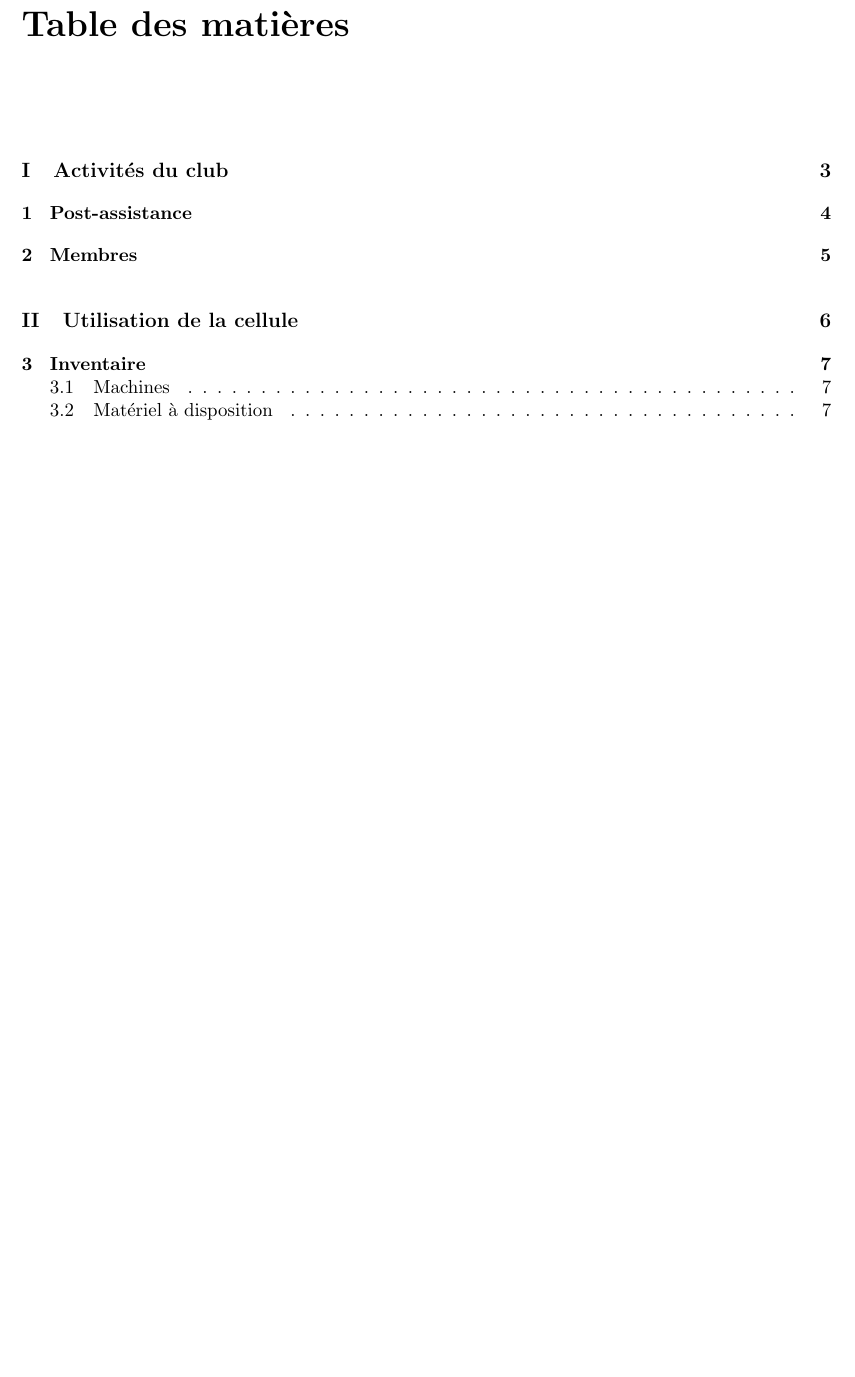
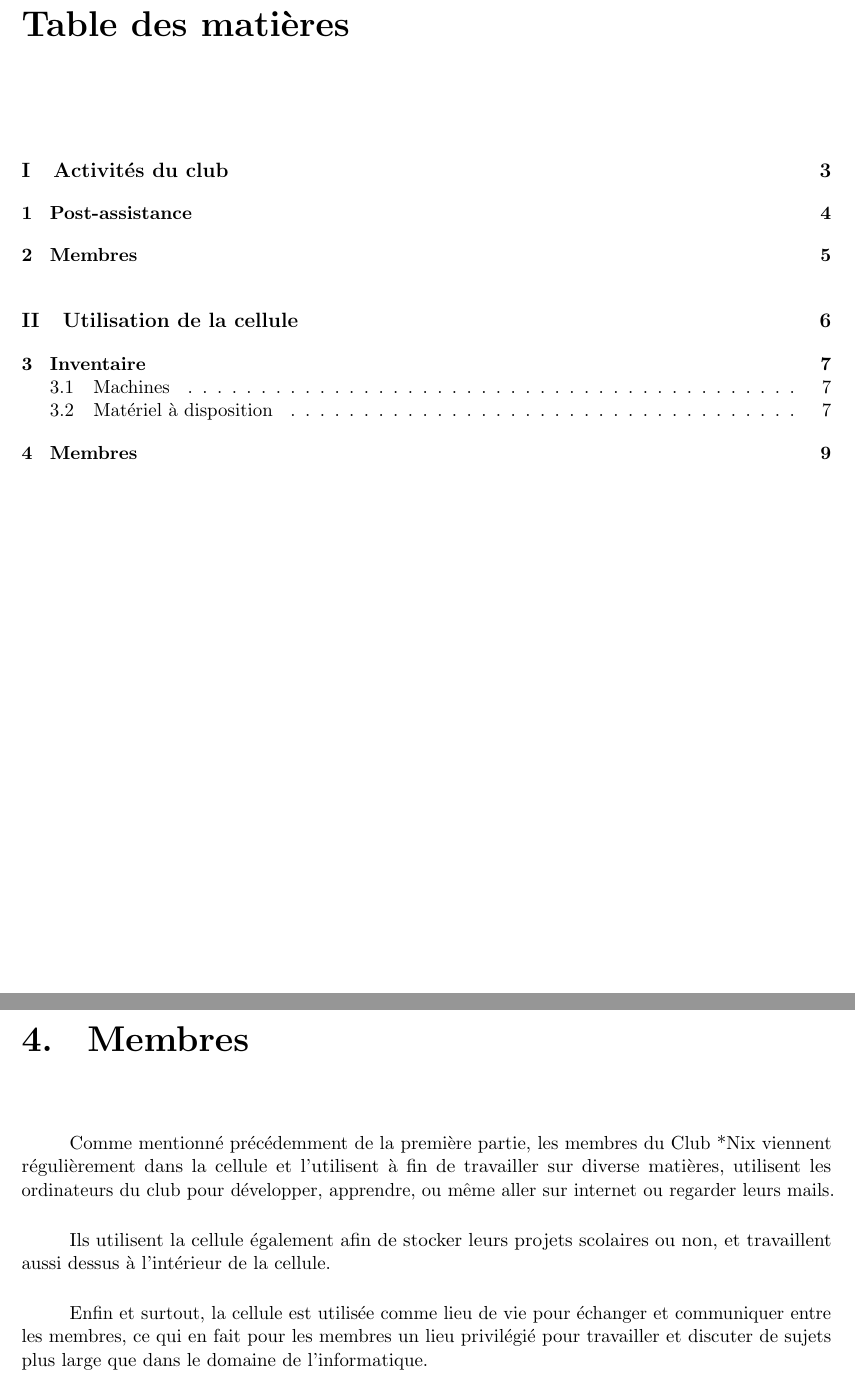
Before and after one commit to ClubNix/Cell-Hope, a LaTeX document (rapport.tex): part of page 3 of 9 before the commit and two parts of pages 3 and 10 of 10 after it, the two joined at a grey line, cut so that both start at the same text, the shorter picture padded with empty space. Compiled offline with pdfLaTeX.

Commit message:
Adding "Membres" chapter in "Utilisation" part

```diff
--- a/rapport.tex
+++ b/rapport.tex
@@ -94,6 +94,21 @@ bandes-dessinées, des mangas, des livres/références/guides sur des sujet
 principalement dans le domaine de l'informatique, comme le réseau, la sécurité,
 la programmation.
 
+\chapter{Membres}
+
+\paragraph{} Comme mentionné précédemment de la première partie, les membres du
+Club *Nix viennent régulièrement dans la cellule et l'utilisent à fin de
+travailler sur diverse matières, utilisent les ordinateurs du club pour
+développer, apprendre, ou même aller sur internet ou regarder leurs mails.
+
+\paragraph{} Ils utilisent la cellule également afin de stocker leurs projets
+scolaires ou non, et travaillent aussi dessus à l'intérieur de la cellule.
+
+\paragraph{} Enfin et surtout, la cellule est utilisée comme lieu de vie pour
+échanger et communiquer entre les membres, ce qui en fait pour les membres un
+lieu privilégié pour travailler et discuter de sujets plus large que dans le
+domaine de l'informatique.
+
 \end{document}
 
 % vim: spell : spelllang=fr
```
Also changed, not shown: rapport.pdf.
